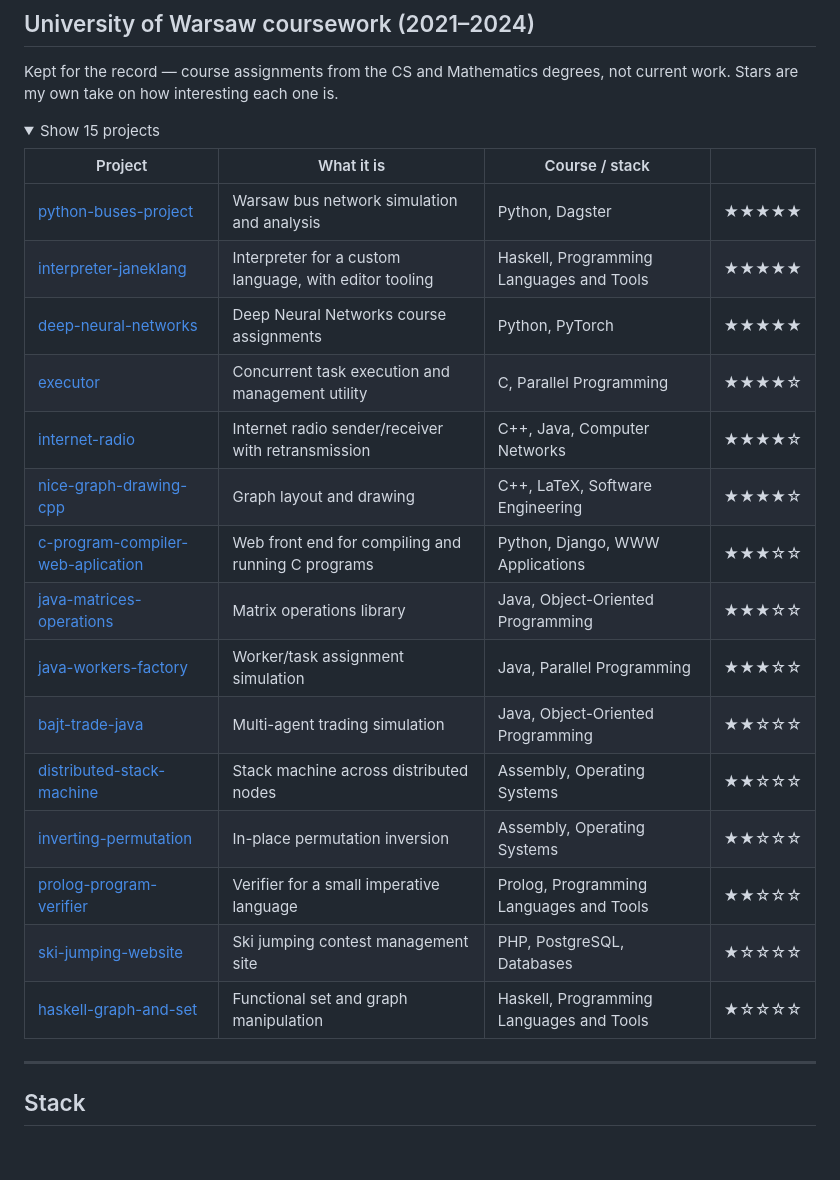
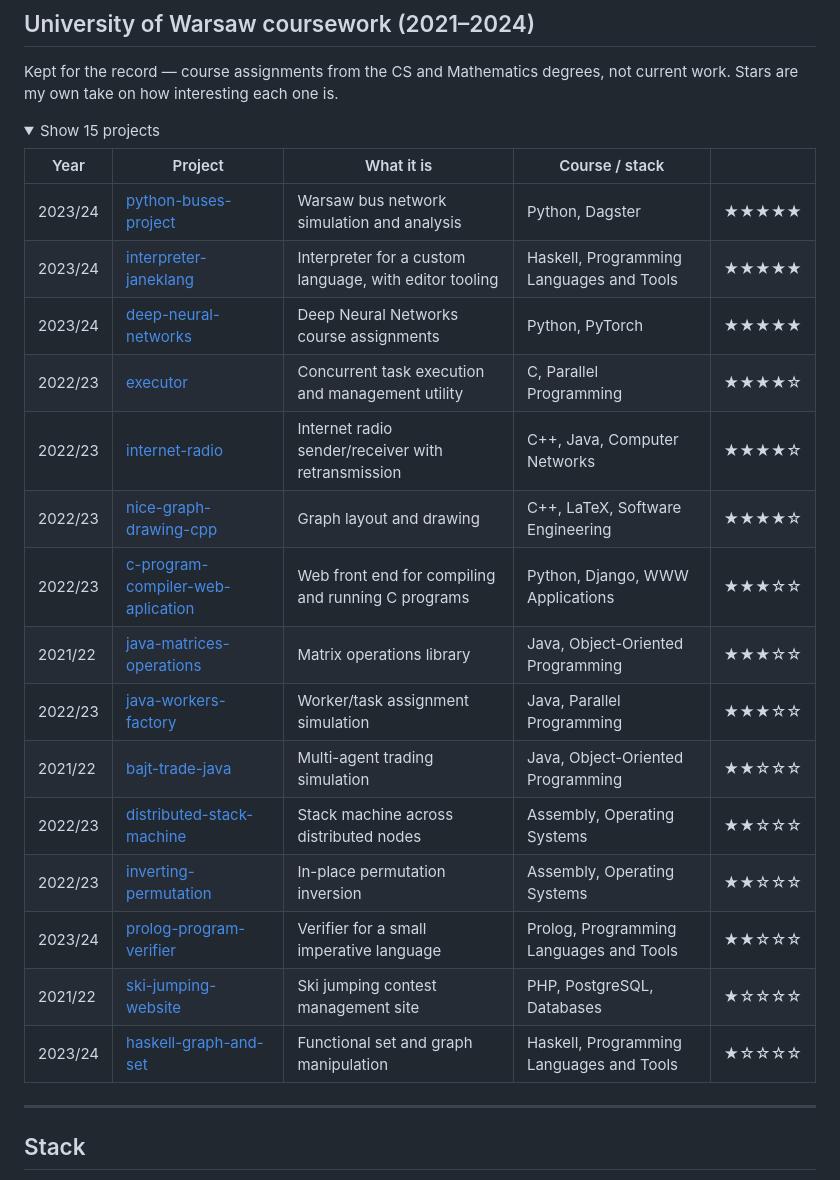
Before and after one commit to janwan2003/Janek-Wangrat, a Markdown page: readme.md, the part around one of its changes. GitHub-like rendering; folded sections open; blank space fills up the shorter version.

```diff
--- a/readme.md
+++ b/readme.md
@@ -53,23 +60,23 @@ work. Stars are my own take on how interesting each one is.
 <details>
 <summary>Show 15 projects</summary>
 
-| Project | What it is | Course / stack | |
-| --- | --- | --- | --- |
-| [python-buses-project](python-buses-project) | Warsaw bus network simulation and analysis | Python, Dagster | ★★★★★ |
-| [interpreter-janeklang](interpreter-janeklang) | Interpreter for a custom language, with editor tooling | Haskell, Programming Languages and Tools | ★★★★★ |
-| [deep-neural-networks](deep-neural-networks) | Deep Neural Networks course assignments | Python, PyTorch | ★★★★★ |
-| [executor](executor) | Concurrent task execution and management utility | C, Parallel Programming | ★★★★☆ |
-| [internet-radio](internet-radio) | Internet radio sender/receiver with retransmission | C++, Java, Computer Networks | ★★★★☆ |
-| [nice-graph-drawing-cpp](nice-graph-drawing-cpp) | Graph layout and drawing | C++, LaTeX, Software Engineering | ★★★★☆ |
-| [c-program-compiler-web-aplication](c-program-compiler-web-aplication) | Web front end for compiling and running C programs | Python, Django, WWW Applications | ★★★☆☆ |
-| [java-matrices-operations](java-matrices-operations) | Matrix operations library | Java, Object-Oriented Programming | ★★★☆☆ |
-| [java-workers-factory](java-workers-factory) | Worker/task assignment simulation | Java, Parallel Programming | ★★★☆☆ |
-| [bajt-trade-java](bajt-trade-java) | Multi-agent trading simulation | Java, Object-Oriented Programming | ★★☆☆☆ |
-| [distributed-stack-machine](distributed-stack-machine) | Stack machine across distributed nodes | Assembly, Operating Systems | ★★☆☆☆ |
-| [inverting-permutation](inverting-permutation) | In-place permutation inversion | Assembly, Operating Systems | ★★☆☆☆ |
-| [prolog-program-verifier](prolog-program-verifier) | Verifier for a small imperative language | Prolog, Programming Languages and Tools | ★★☆☆☆ |
-| [ski-jumping-website](ski-jumping-website) | Ski jumping contest management site | PHP, PostgreSQL, Databases | ★☆☆☆☆ |
-| [haskell-graph-and-set](haskell-graph-and-set) | Functional set and graph manipulation | Haskell, Programming Languages and Tools | ★☆☆☆☆ |
+| Year | Project | What it is | Course / stack | |
+| --- | --- | --- | --- | --- |
+| 2023/24 | [python-buses-project](python-buses-project) | Warsaw bus network simulation and analysis | Python, Dagster | ★★★★★ |
+| 2023/24 | [interpreter-janeklang](interpreter-janeklang) | Interpreter for a custom language, with editor tooling | Haskell, Programming Languages and Tools | ★★★★★ |
+| 2023/24 | [deep-neural-networks](deep-neural-networks) | Deep Neural Networks course assignments | Python, PyTorch | ★★★★★ |
+| 2022/23 | [executor](executor) | Concurrent task execution and management utility | C, Parallel Programming | ★★★★☆ |
+| 2022/23 | [internet-radio](internet-radio) | Internet radio sender/receiver with retransmission | C++, Java, Computer Networks | ★★★★☆ |
+| 2022/23 | [nice-graph-drawing-cpp](nice-graph-drawing-cpp) | Graph layout and drawing | C++, LaTeX, Software Engineering | ★★★★☆ |
+| 2022/23 | [c-program-compiler-web-aplication](c-program-compiler-web-aplication) | Web front end for compiling and running C programs | Python, Django, WWW Applications | ★★★☆☆ |
+| 2021/22 | [java-matrices-operations](java-matrices-operations) | Matrix operations library | Java, Object-Oriented Programming | ★★★☆☆ |
+| 2022/23 | [java-workers-factory](java-workers-factory) | Worker/task assignment simulation | Java, Parallel Programming | ★★★☆☆ |
+| 2021/22 | [bajt-trade-java](bajt-trade-java) | Multi-agent trading simulation | Java, Object-Oriented Programming | ★★☆☆☆ |
+| 2022/23 | [distributed-stack-machine](distributed-stack-machine) | Stack machine across distributed nodes | Assembly, Operating Systems | ★★☆☆☆ |
+| 2022/23 | [inverting-permutation](inverting-permutation) | In-place permutation inversion | Assembly, Operating Systems | ★★☆☆☆ |
+| 2023/24 | [prolog-program-verifier](prolog-program-verifier) | Verifier for a small imperative language | Prolog, Programming Languages and Tools | ★★☆☆☆ |
+| 2021/22 | [ski-jumping-website](ski-jumping-website) | Ski jumping contest management site | PHP, PostgreSQL, Databases | ★☆☆☆☆ |
+| 2023/24 | [haskell-graph-and-set](haskell-graph-and-set) | Functional set and graph manipulation | Haskell, Programming Languages and Tools | ★☆☆☆☆ |
 
 </details>
 
```
Also changed, not shown: other parts of readme.md (+28 -21 lines).
